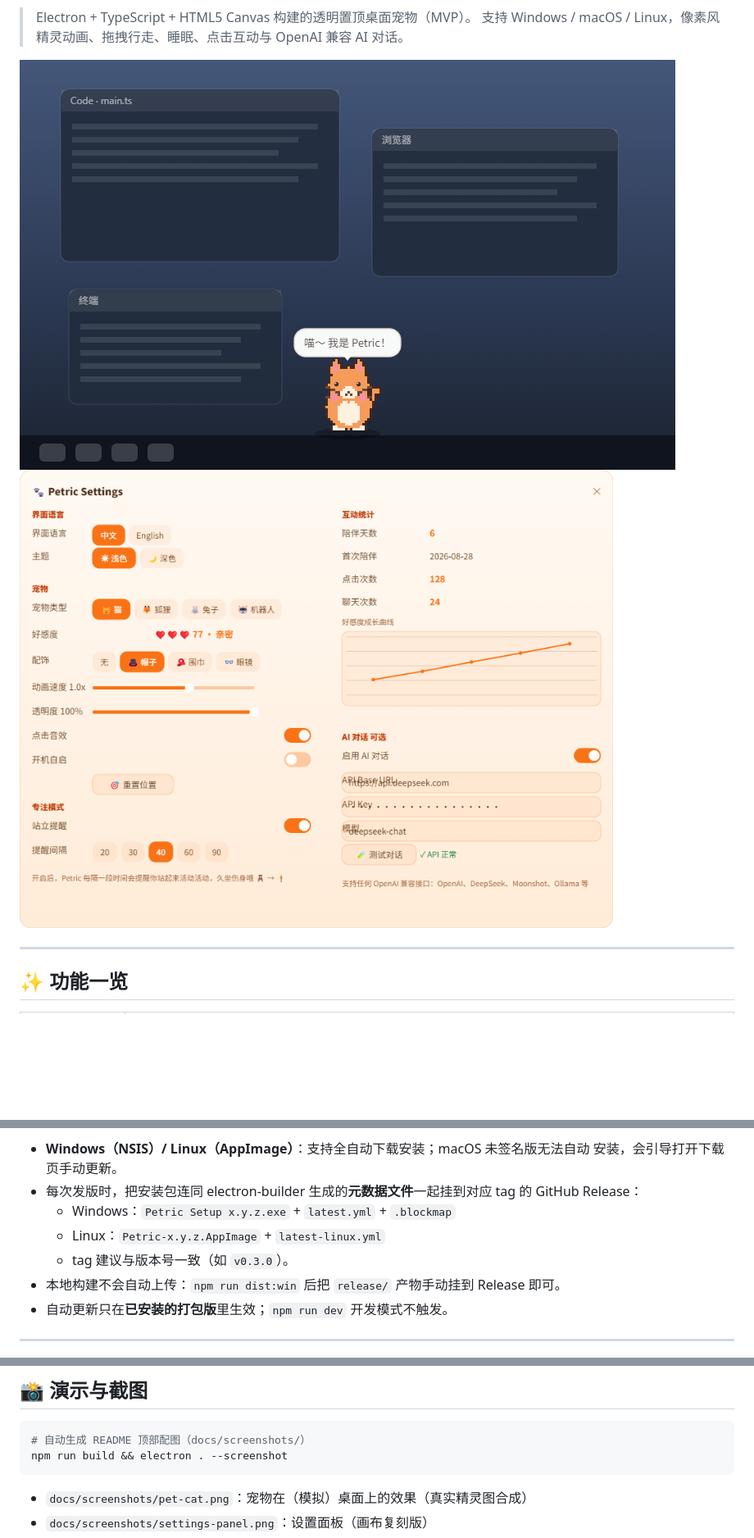
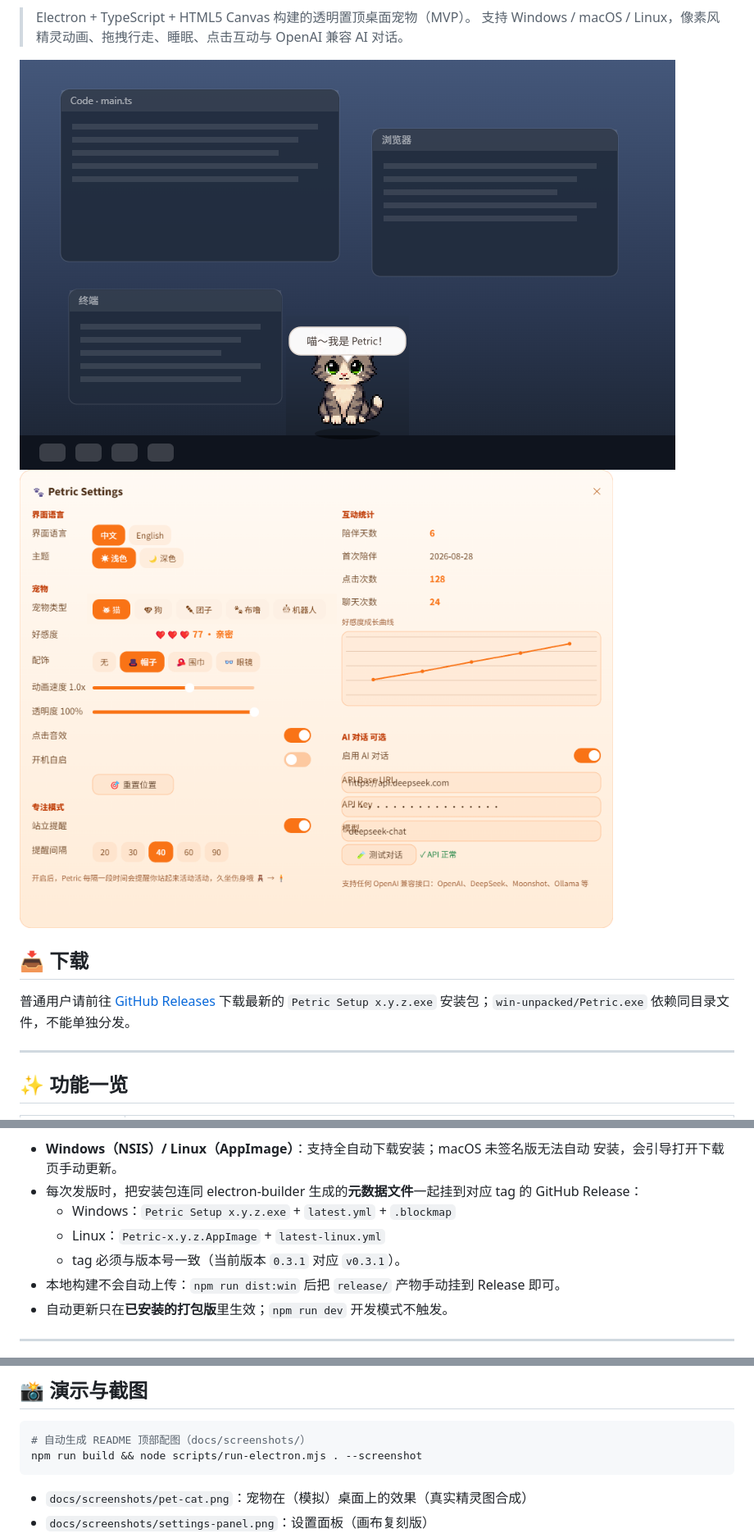
Before and after one commit to Aceeee2077/Desk-Petrick, a Markdown page: README.md, 3 parts joined by grey strips. Shown: that part at 82% size. Drawn GitHub-style; pictures changed too: docs/screenshots/pet-cat.png, docs/screenshots/settings-panel.png; blank space fills up the shorter version.

````diff
--- a/README.md
+++ b/README.md
@@ -15,6 +15,11 @@
 
 ![pet cat preview](./docs/screenshots/pet-cat.png)
 ![settings panel](./docs/screenshots/settings-panel.png)
+
+## 📥 下载
+
+普通用户请前往 [GitHub Releases](https://github.com/Aceeee2077/Desk-Petrick/releases/latest)
+下载最新的 `Petric Setup x.y.z.exe` 安装包；`win-unpacked/Petric.exe` 依赖同目录文件，不能单独分发。
 
 
 ---
@@ -142,7 +147,7 @@ npm run dist:win      # 在 Windows 上打包 Windows 版
   GitHub Release：
   - Windows：`Petric Setup x.y.z.exe` + `latest.yml` + `.blockmap`
   - Linux：`Petric-x.y.z.AppImage` + `latest-linux.yml`
-  - tag 建议与版本号一致（如 `v0.3.0`）。
+  - tag 必须与版本号一致（当前版本 `0.3.1` 对应 `v0.3.1`）。
 - 本地构建不会自动上传：`npm run dist:win` 后把 `release/` 产物手动挂到 Release 即可。
 - 自动更新只在**已安装的打包版**里生效；`npm run dev` 开发模式不触发。
 
@@ -347,7 +352,7 @@ petric/
 
 ```bash
 # 自动生成 README 顶部配图（docs/screenshots/）
-npm run build && electron . --screenshot
+npm run build && node scripts/run-electron.mjs . --screenshot
 ```
 
 - `docs/screenshots/pet-cat.png`：宠物在（模拟）桌面上的效果（真实精灵图合成）
````
Also changed, not shown: README-EN.md (+8 -2 lines), docs/screenshots/pet-cat-en.png, docs/screenshots/settings-panel-en.png, 1 other file.
